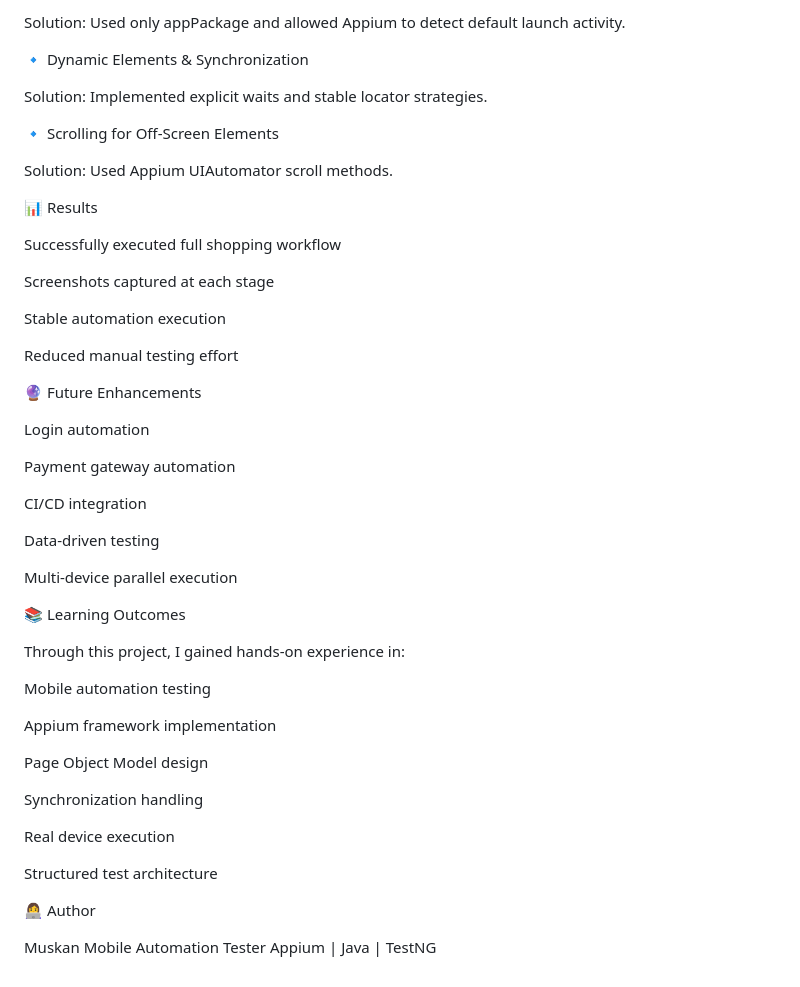
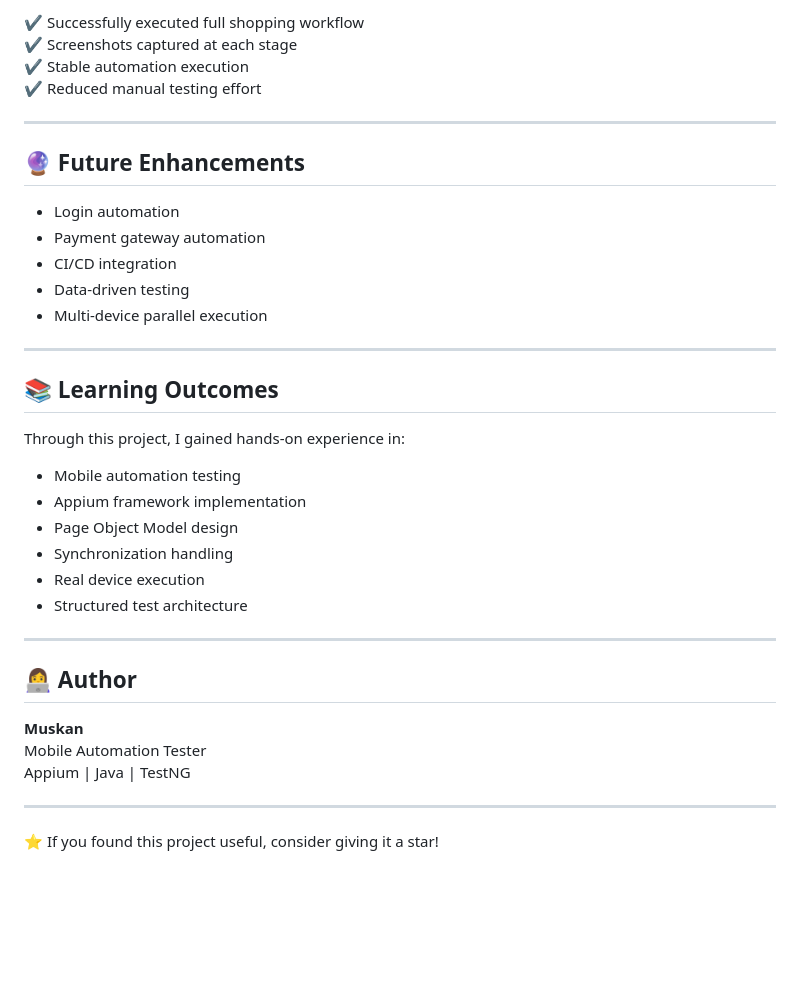
Before and after one commit to Muskan271503/ShopFlowGuard-Mobile-E-Commerce-Flow-Automation-, a Markdown page: README.md, the part around one of its changes. Drawn GitHub-style; blank space fills up the shorter version.

```diff
--- a/README.md
+++ b/README.md
@@ -145,54 +173,40 @@ Proceed to Checkout
 
-Solution: Used only appPackage and allowed Appium to detect default launch activity.
+✔ Successfully executed full shopping workflow
+✔ Screenshots captured at each stage
+✔ Stable automation execution
+✔ Reduced manual testing effort
 
-🔹 Dynamic Elements & Synchronization
+---
 
-Solution: Implemented explicit waits and stable locator strategies.
+## 🔮 Future Enhancements
 
-🔹 Scrolling for Off-Screen Elements
+- Login automation
+- Payment gateway automation
+- CI/CD integration
+- Data-driven testing
+- Multi-device parallel execution
 
-Solution: Used Appium UIAutomator scroll methods.
+---
 
-📊 Results
-
-Successfully executed full shopping workflow
-
-Screenshots captured at each stage
-
-Stable automation execution
-
-Reduced manual testing effort
-
-🔮 Future Enhancements
-
-Login automation
-
-Payment gateway automation
-
-CI/CD integration
-
-Data-driven testing
-
-Multi-device parallel execution
-
-📚 Learning Outcomes
+## 📚 Learning Outcomes
 
 Through this project, I gained hands-on experience in:
 
-Mobile automation testing
+- Mobile automation testing
+- Appium framework implementation
+- Page Object Model design
+- Synchronization handling
+- Real device execution
+- Structured test architecture
 
-Appium framework implementation
+---
 
-Page Object Model design
+## 👩‍💻 Author
 
-Synchronization handling
-
-Real device execution
-
-Structured test architecture
-
-👩‍💻 Author
-
-Muskan
+**Muskan**
 Mobile Automation Tester
 Appium | Java | TestNG
+
+---
+
+⭐ If you found this project useful, consider giving it a star!
```
Also changed, not shown: other parts of README.md (+113 -85 lines).
